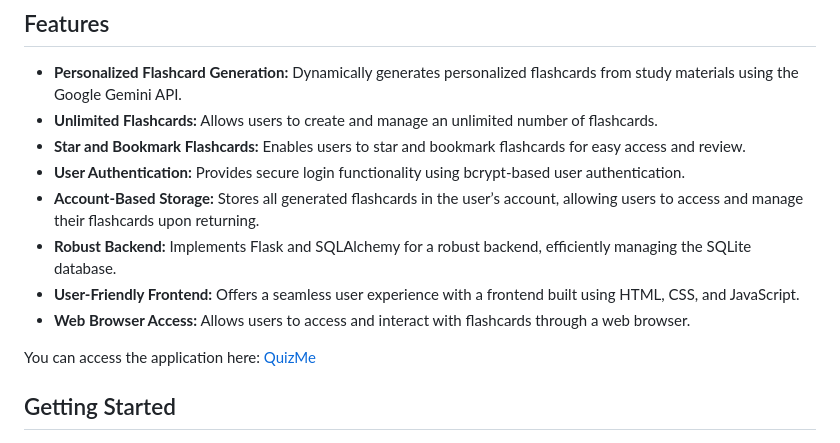
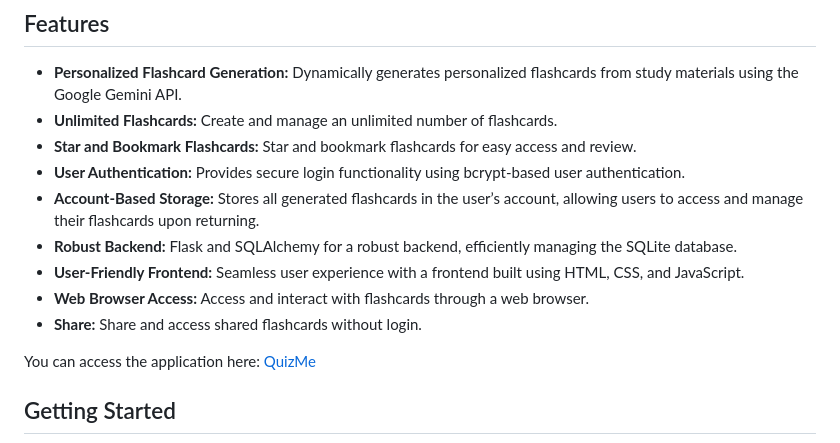
Before and after one commit to SiraYsia/QuizMe-App, a Markdown page: ReadMe.md, the part around the change. Rendered like a GitHub page.

```diff
--- a/ReadMe.md
+++ b/ReadMe.md
@@ -13,13 +13,14 @@ QuizMe is a full-stack web application that dynamically generates personalized f
 ## Features
 
 - **Personalized Flashcard Generation:** Dynamically generates personalized flashcards from study materials using the Google Gemini API.
-- **Unlimited Flashcards:** Allows users to create and manage an unlimited number of flashcards.
-- **Star and Bookmark Flashcards:** Enables users to star and bookmark flashcards for easy access and review.
+- **Unlimited Flashcards:** Create and manage an unlimited number of flashcards.
+- **Star and Bookmark Flashcards:** Star and bookmark flashcards for easy access and review.
 - **User Authentication:** Provides secure login functionality using bcrypt-based user authentication.
 - **Account-Based Storage:** Stores all generated flashcards in the user’s account, allowing users to access and manage their flashcards upon returning.
-- **Robust Backend:** Implements Flask and SQLAlchemy for a robust backend, efficiently managing the SQLite database.
-- **User-Friendly Frontend:** Offers a seamless user experience with a frontend built using HTML, CSS, and JavaScript.
-- **Web Browser Access:** Allows users to access and interact with flashcards through a web browser.
+- **Robust Backend:** Flask and SQLAlchemy for a robust backend, efficiently managing the SQLite database.
+- **User-Friendly Frontend:** Seamless user experience with a frontend built using HTML, CSS, and JavaScript.
+- **Web Browser Access:** Access and interact with flashcards through a web browser.
+- **Share:** Share and access shared flashcards without login.
 
 You can access the application here: [QuizMe](http://quizmeapp.pythonanywhere.com/)
 
```
